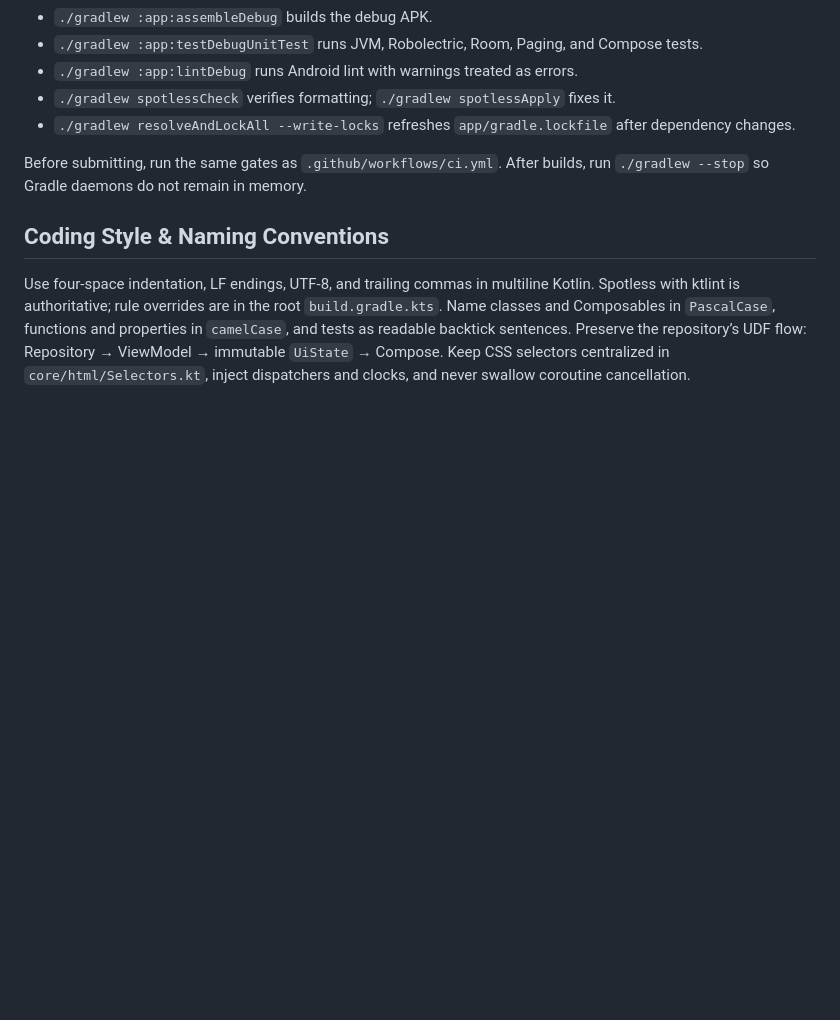
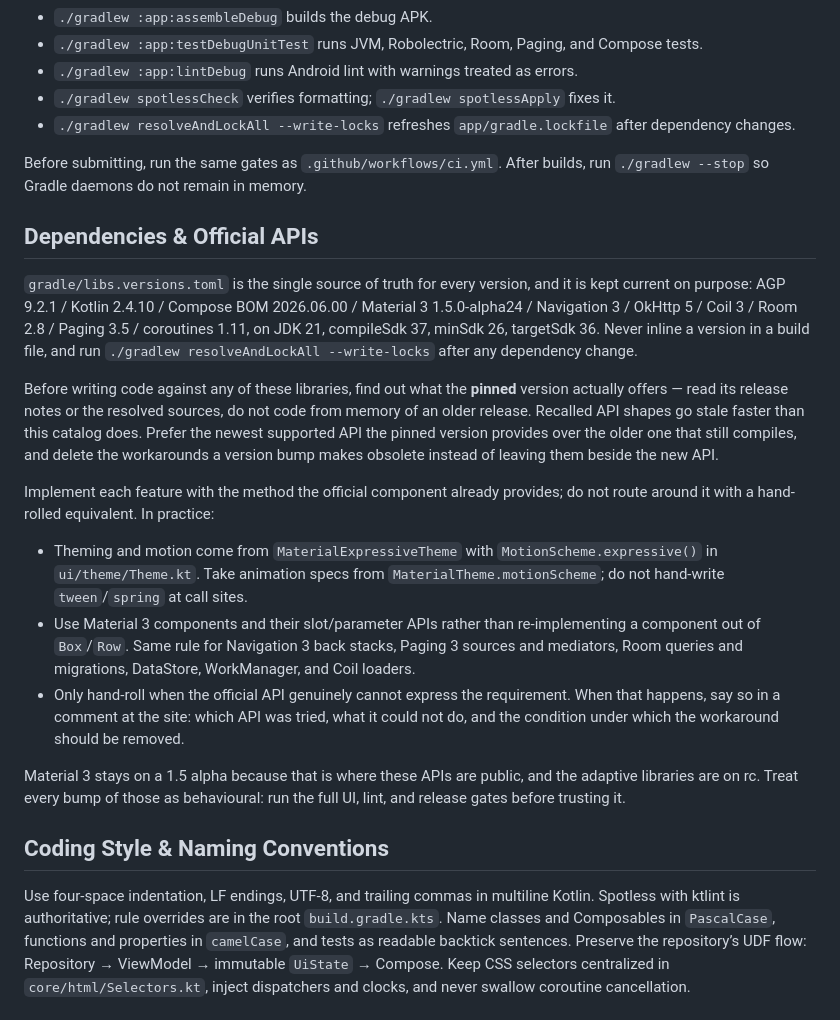
Before and after one commit to 5151561/nodyssey, a Markdown page: AGENTS.md, the part around the change. Drawn GitHub-style; blank space fills up the shorter version.

Commit message:
补充依赖版本与官方 API 使用准则
Co-Authored-By: Claude Opus 5 <noreply@anthropic.com>

```diff
--- a/AGENTS.md
+++ b/AGENTS.md
@@ -16,6 +16,37 @@ The project requires JDK 21 and Android SDK 37. Use the checked-in Gradle wrappe
 
 Before submitting, run the same gates as `.github/workflows/ci.yml`. After builds, run `./gradlew --stop` so Gradle daemons do not remain in memory.
 
+## Dependencies & Official APIs
+
+`gradle/libs.versions.toml` is the single source of truth for every version, and it is kept current
+on purpose: AGP 9.2.1 / Kotlin 2.4.10 / Compose BOM 2026.06.00 / Material 3 1.5.0-alpha24 /
+Navigation 3 / OkHttp 5 / Coil 3 / Room 2.8 / Paging 3.5 / coroutines 1.11, on JDK 21, compileSdk 37,
+minSdk 26, targetSdk 36. Never inline a version in a build file, and run
+`./gradlew resolveAndLockAll --write-locks` after any dependency change.
+
+Before writing code against any of these libraries, find out what the **pinned** version actually
+offers — read its release notes or the resolved sources, do not code from memory of an older
+release. Recalled API shapes go stale faster than this catalog does. Prefer the newest supported
+API the pinned version provides over the older one that still compiles, and delete the workarounds a
+version bump makes obsolete instead of leaving them beside the new API.
+
+Implement each feature with the method the official component already provides; do not route around
+it with a hand-rolled equivalent. In practice:
+
+- Theming and motion come from `MaterialExpressiveTheme` with `MotionScheme.expressive()` in
+  `ui/theme/Theme.kt`. Take animation specs from `MaterialTheme.motionScheme`; do not hand-write
+  `tween`/`spring` at call sites.
+- Use Material 3 components and their slot/parameter APIs rather than re-implementing a component
+  out of `Box`/`Row`. Same rule for Navigation 3 back stacks, Paging 3 sources and mediators, Room
+  queries and migrations, DataStore, WorkManager, and Coil loaders.
+- Only hand-roll when the official API genuinely cannot express the requirement. When that happens,
+  say so in a comment at the site: which API was tried, what it could not do, and the condition
+  under which the workaround should be removed.
+
+Material 3 stays on a 1.5 alpha because that is where these APIs are public, and the adaptive
+libraries are on rc. Treat every bump of those as behavioural: run the full UI, lint, and release
+gates before trusting it.
+
 ## Coding Style & Naming Conventions
 
 Use four-space indentation, LF endings, UTF-8, and trailing commas in multiline Kotlin. Spotless with ktlint is authoritative; rule overrides are in the root `build.gradle.kts`. Name classes and Composables in `PascalCase`, functions and properties in `camelCase`, and tests as readable backtick sentences. Preserve the repository’s UDF flow: Repository → ViewModel → immutable `UiState` → Compose. Keep CSS selectors centralized in `core/html/Selectors.kt`, inject dispatchers and clocks, and never swallow coroutine cancellation.
```
